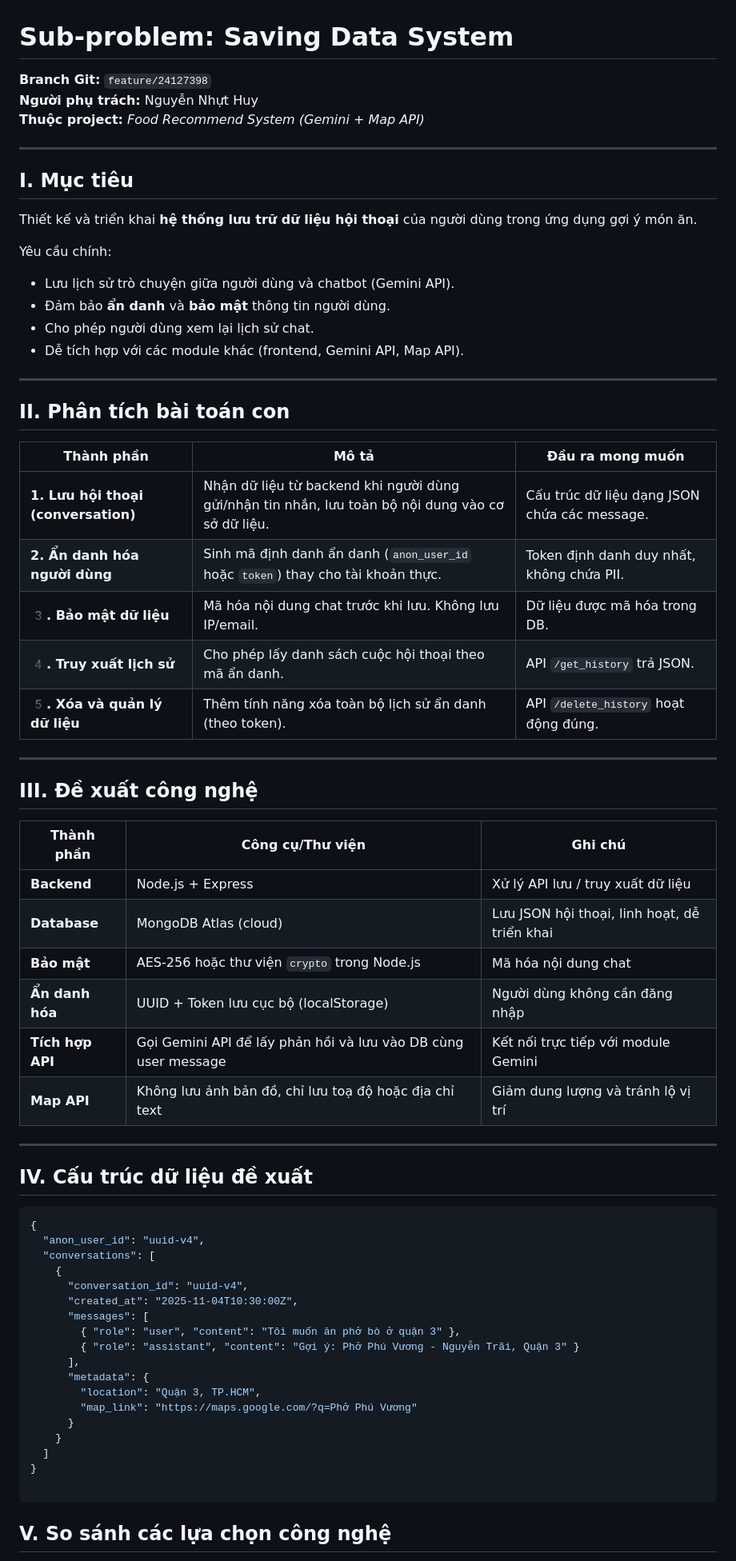
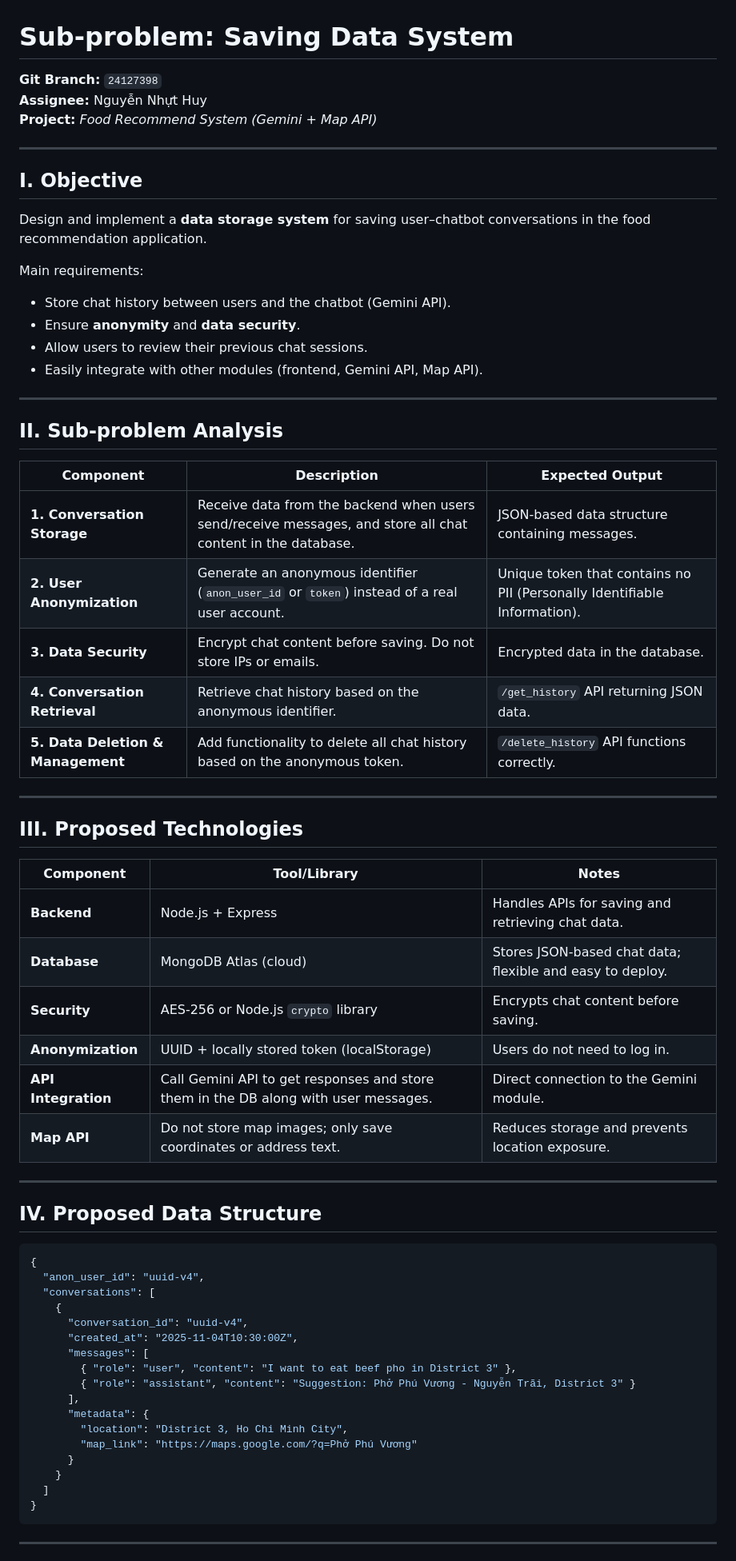
Before and after one commit to TLH-Gia/CT_Project_Group1, a Markdown page: 24127398.md, the part around one of its changes. Shown at 80% size. Drawn GitHub-style.

Commit message:
Translate into English

````diff
--- a/24127398.md
+++ b/24127398.md
@@ -1,47 +1,47 @@
 # Sub-problem: Saving Data System
-**Branch Git:** `feature/24127398`
-**Người phụ trách:** Nguyễn Nhựt Huy
-**Thuộc project:** *Food Recommend System (Gemini + Map API)*
+**Git Branch:** `24127398`
+**Assignee:** Nguyễn Nhựt Huy
+**Project:** *Food Recommend System (Gemini + Map API)*
 
 ---
 
-## I. Mục tiêu
-Thiết kế và triển khai **hệ thống lưu trữ dữ liệu hội thoại** của người dùng trong ứng dụng gợi ý món ăn.
+## I. Objective
+Design and implement a **data storage system** for saving user–chatbot conversations in the food recommendation application.
 
-Yêu cầu chính:
-- Lưu lịch sử trò chuyện giữa người dùng và chatbot (Gemini API).
-- Đảm bảo **ẩn danh** và **bảo mật** thông tin người dùng.
-- Cho phép người dùng xem lại lịch sử chat.
-- Dễ tích hợp với các module khác (frontend, Gemini API, Map API).
+Main requirements:
+- Store chat history between users and the chatbot (Gemini API).
+- Ensure **anonymity** and **data security**.
+- Allow users to review their previous chat sessions.
+- Easily integrate with other modules (frontend, Gemini API, Map API).
 
 ---
 
-## II. Phân tích bài toán con
+## II. Sub-problem Analysis
 
-| Thành phần | Mô tả | Đầu ra mong muốn |
-|-------------|-------|------------------|
-| **1. Lưu hội thoại (conversation)** | Nhận dữ liệu từ backend khi người dùng gửi/nhận tin nhắn, lưu toàn bộ nội dung vào cơ sở dữ liệu. | Cấu trúc dữ liệu dạng JSON chứa các message. |
-| **2. Ẩn danh hóa người dùng** | Sinh mã định danh ẩn danh (`anon_user_id` hoặc `token`) thay cho tài khoản thực. | Token định danh duy nhất, không chứa PII. |
-| **3️. Bảo mật dữ liệu** | Mã hóa nội dung chat trước khi lưu. Không lưu IP/email. | Dữ liệu được mã hóa trong DB. |
-| **4️. Truy xuất lịch sử** | Cho phép lấy danh sách cuộc hội thoại theo mã ẩn danh. | API `/get_history` trả JSON. |
-| **5️. Xóa và quản lý dữ liệu** | Thêm tính năng xóa toàn bộ lịch sử ẩn danh (theo token). | API `/delete_history` hoạt động đúng. |
+| Component | Description | Expected Output |
+|------------|--------------|------------------|
+| **1. Conversation Storage** | Receive data from the backend when users send/receive messages, and store all chat content in the database. | JSON-based data structure containing messages. |
+| **2. User Anonymization** | Generate an anonymous identifier (`anon_user_id` or `token`) instead of a real user account. | Unique token that contains no PII (Personally Identifiable Information). |
+| **3. Data Security** | Encrypt chat content before saving. Do not store IPs or emails. | Encrypted data in the database. |
+| **4. Conversation Retrieval** | Retrieve chat history based on the anonymous identifier. | `/get_history` API returning JSON data. |
+| **5. Data Deletion & Management** | Add functionality to delete all chat history based on the anonymous token. | `/delete_history` API functions correctly. |
 
 ---
 
-## III. Đề xuất công nghệ
+## III. Proposed Technologies
 
-| Thành phần | Công cụ/Thư viện | Ghi chú |
-|-------------|------------------|---------|
-| **Backend** | Node.js + Express | Xử lý API lưu / truy xuất dữ liệu |
-| **Database** | MongoDB Atlas (cloud) | Lưu JSON hội thoại, linh hoạt, dễ triển khai |
-| **Bảo mật** | AES-256 hoặc thư viện `crypto` trong Node.js | Mã hóa nội dung chat |
-| **Ẩn danh hóa** | UUID + Token lưu cục bộ (localStorage) | Người dùng không cần đăng nhập |
-| **Tích hợp API** | Gọi Gemini API để lấy phản hồi và lưu vào DB cùng user message | Kết nối trực tiếp với module Gemini |
-| **Map API** | Không lưu ảnh bản đồ, chỉ lưu toạ độ hoặc địa chỉ text | Giảm dung lượng và tránh lộ vị trí |
+| Component | Tool/Library | Notes |
+|------------|---------------|--------|
+| **Backend** | Node.js + Express | Handles APIs for saving and retrieving chat data. |
+| **Database** | MongoDB Atlas (cloud) | Stores JSON-based chat data; flexible and easy to deploy. |
+| **Security** | AES-256 or Node.js `crypto` library | Encrypts chat content before saving. |
+| **Anonymization** | UUID + locally stored token (localStorage) | Users do not need to log in. |
+| **API Integration** | Call Gemini API to get responses and store them in the DB along with user messages. | Direct connection to the Gemini module. |
+| **Map API** | Do not store map images; only save coordinates or address text. | Reduces storage and prevents location exposure. |
 
 ---
 
-## IV. Cấu trúc dữ liệu đề xuất
+## IV. Proposed Data Structure
 
 ```json
 {
@@ -51,17 +51,17 @@ Yêu cầu chính:
       "conversation_id": "uuid-v4",
       "created_at": "2025-11-04T10:30:00Z",
       "messages": [
-        { "role": "user", "content": "Tôi muốn ăn phở bò ở quận 3" },
-        { "role": "assistant", "content": "Gợi ý: Phở Phú Vương - Nguyễn Trãi, Quận 3" }
+        { "role": "user", "content": "I want to eat beef pho in District 3" },
+        { "role": "assistant", "content": "Suggestion: Phở Phú Vương - Nguyễn Trãi, District 3" }
       ],
       "metadata": {
-        "location": "Quận 3, TP.HCM",
+        "location": "District 3, Ho Chi Minh City",
         "map_link": "https://maps.google.com/?q=Phở Phú Vương"
       }
     }
   ]
 }
+```
 
-```
-## V. So sánh các lựa chọn công nghệ
+---
 
````
Also changed, not shown: other parts of 24127398.md (+10 -7 lines).
